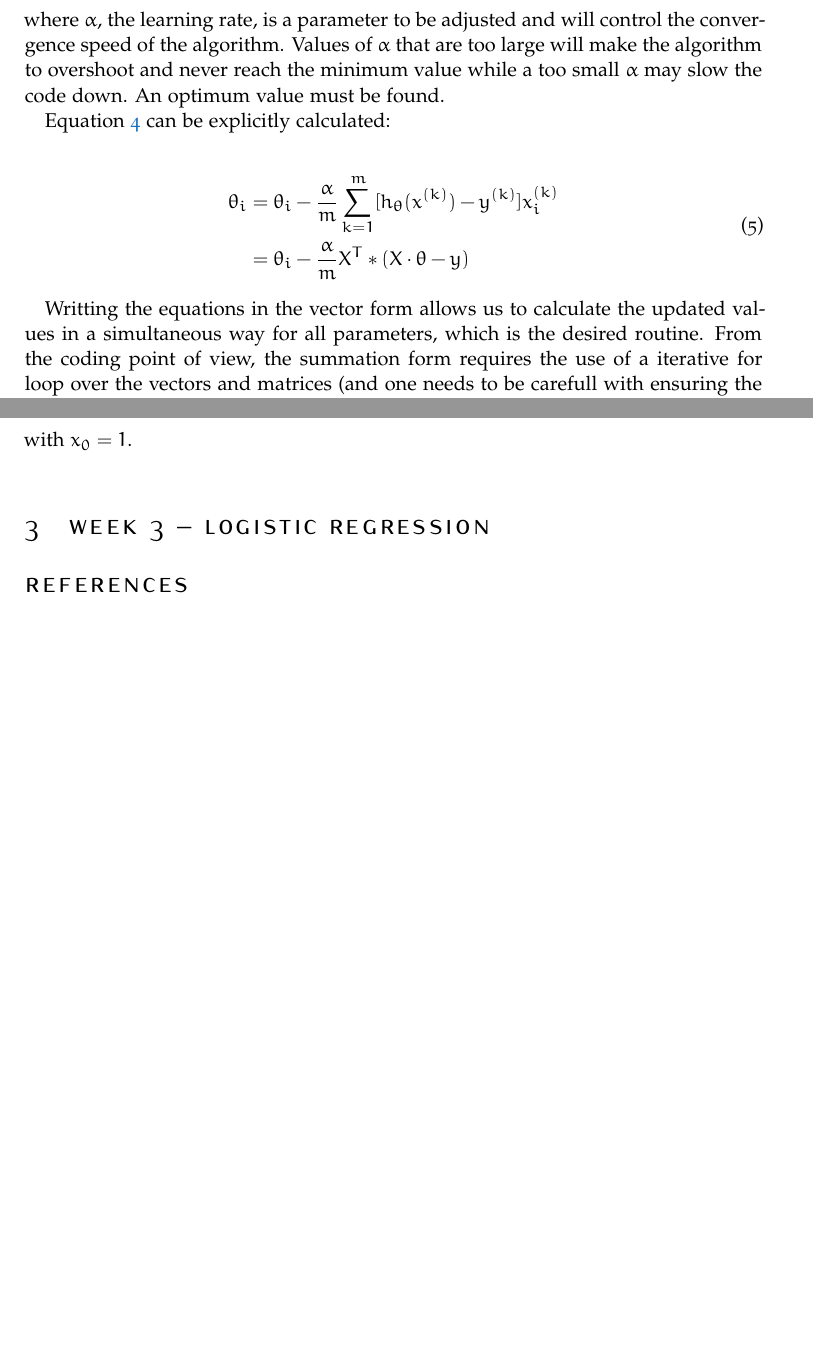
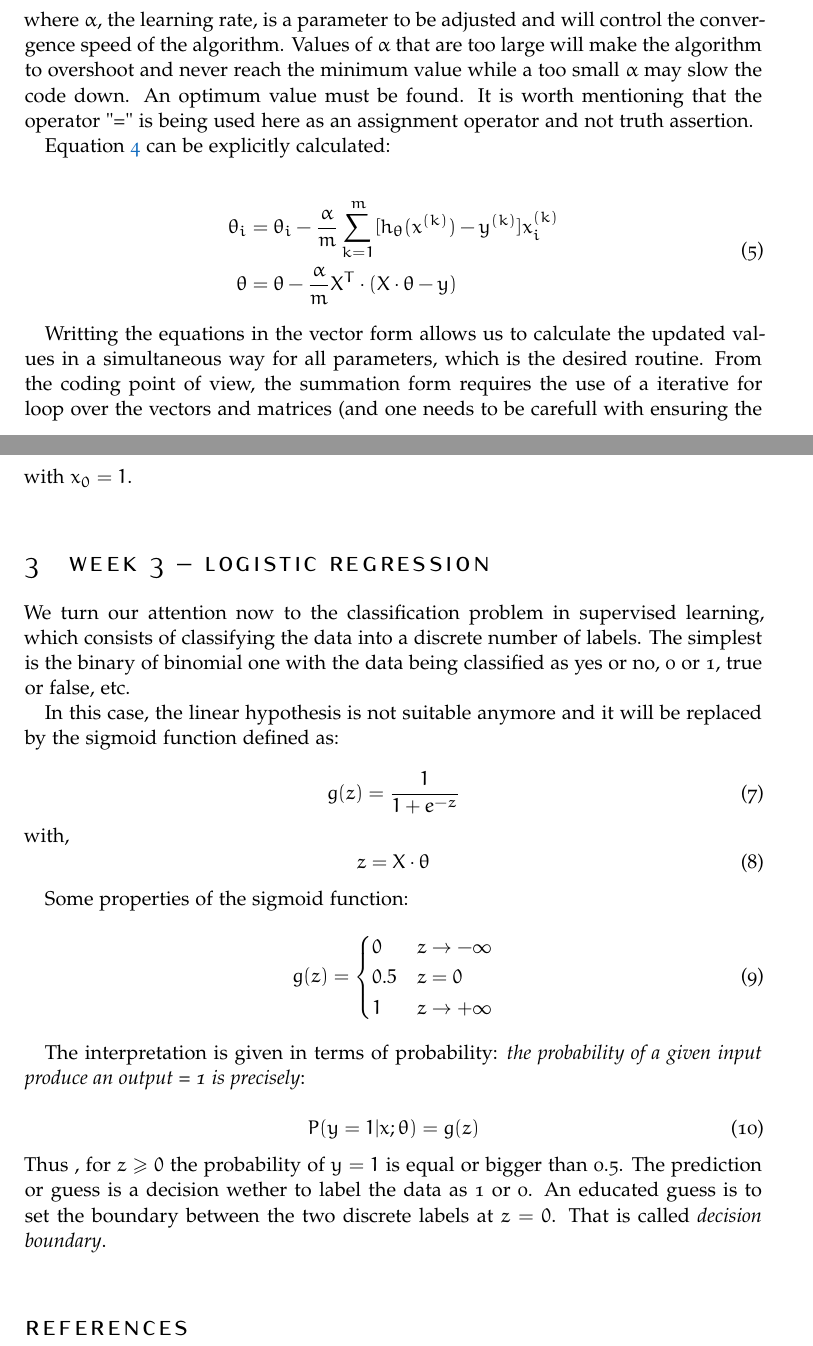
Before and after one commit to brunoximenez/machine_learning_coursera, a LaTeX document (report/article_4.tex): two parts of pages 2 and 3 of 3, joined at a grey line, cut so that both start at the same text, the shorter picture padded with empty space. Compiled offline with pdfLaTeX.

Commit message:
Wrote basic equations of logistic regression on section week 3.

```diff
--- a/report/article_4.tex
+++ b/report/article_4.tex
@@ -145,14 +145,15 @@ method by calculating in an iterative manner the parameters using the equation:
 \end{equation}
 where $\alpha$, the learning rate, is a parameter to be adjusted and will control the convergence speed of the algorithm.
 Values of $\alpha$ that are too large will make the algorithm to overshoot and never reach the minimum
-value while a too small $\alpha$ may slow the code down. An optimum value must be found.
+value while a too small $\alpha$ may slow the code down. An optimum value must be found. It is worth mentioning that the operator "="
+is being used here as an assignment operator and not truth assertion.
 
 Equation \ref{grad_desc} can be explicitly calculated:
 
 \begin{equation}
     \begin{split}
         \theta_{i} & = \theta_{i} - \frac{\alpha}{m} \sum _{k=1}^{m} [ h_{\theta}(x^{(k)}) - y^{(k)}] x_{i}^{(k)} \\
-                    & = \theta_{i} - \frac{\alpha}{m} X^{T} * (X \cdot \theta - y)
+                   \theta & = \theta - \frac{\alpha}{m} X^{T} \cdot (X \cdot \theta - y)
     \end{split}
 \end{equation}
 
@@ -173,6 +174,37 @@ with $x_{0} = 1$.
 
 \section{Week 3 -- Logistic regression}
 
+We turn our attention now to the classification problem in supervised learning, which consists of classifying
+the data into a discrete number of labels. The simplest is the binary of binomial one with the data being classified as
+yes or no, 0 or 1, true or false, etc.
+
+In this case, the linear hypothesis is not suitable anymore and it will be replaced by the sigmoid function defined as:
+
+\begin{equation}
+    g(z) = \frac{1}{1 + e^{-z}}
+\end{equation}
+with,
+\begin{equation}
+    z = X \cdot \theta
+\end{equation}
+
+Some properties of the sigmoid function:
+\begin{equation}
+    g(z) =
+        \begin{cases}
+            0 &  z \rightarrow -\infty \\
+            0.5 & z = 0 \\
+            1 & z \rightarrow +\infty
+        \end{cases}
+\end{equation}
+
+The interpretation is given in terms of probability: \textit{the probability of a given input produce an output = 1 is precisely}:
+
+\begin{equation}
+    P(y=1|x;\theta) = g(z)
+\end{equation}
+Thus , for $z \geqslant 0$ the probability of $y=1$ is equal or bigger than 0.5. The prediction or guess is a decision wether to
+label the data as 1 or 0. An educated guess is to set the boundary between the two discrete labels at $z=0$. That is called \textit{decision boundary}.
 
 
 % \lipsum[5] % Dummy text
```
Also changed, not shown: report/article_4.pdf, 4 other files.
